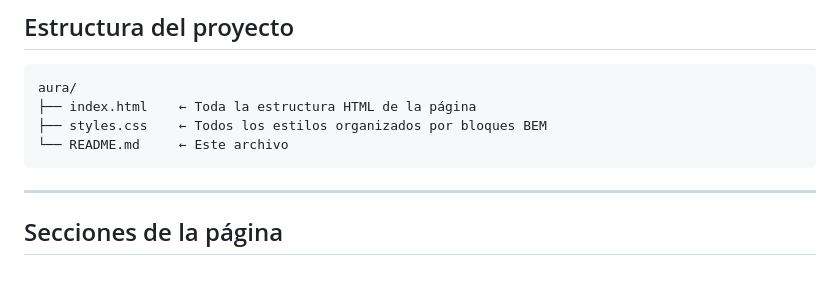
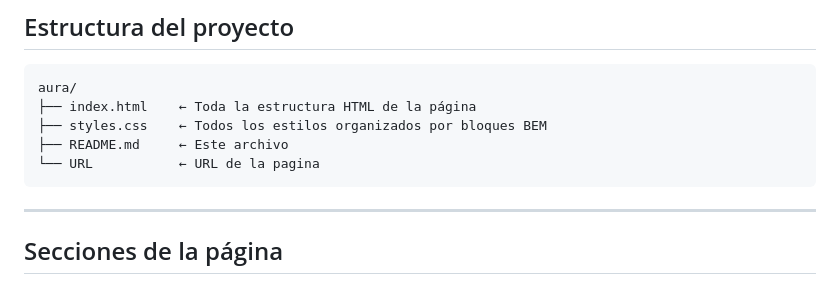
Before and after one commit to santiarcila23/AURA, a Markdown page: README.md, the part around the change. Drawn GitHub-style.

````diff
--- a/README.md
+++ b/README.md
@@ -10,7 +10,8 @@ Catálogo de lociones de autor con selección de preferencia (Hombre / Unisex /
 aura/
 ├── index.html    ← Toda la estructura HTML de la página
 ├── styles.css    ← Todos los estilos organizados por bloques BEM
-└── README.md     ← Este archivo
+├── README.md     ← Este archivo
+└── URL           ← URL de la pagina
 ```
 
 ---
````
